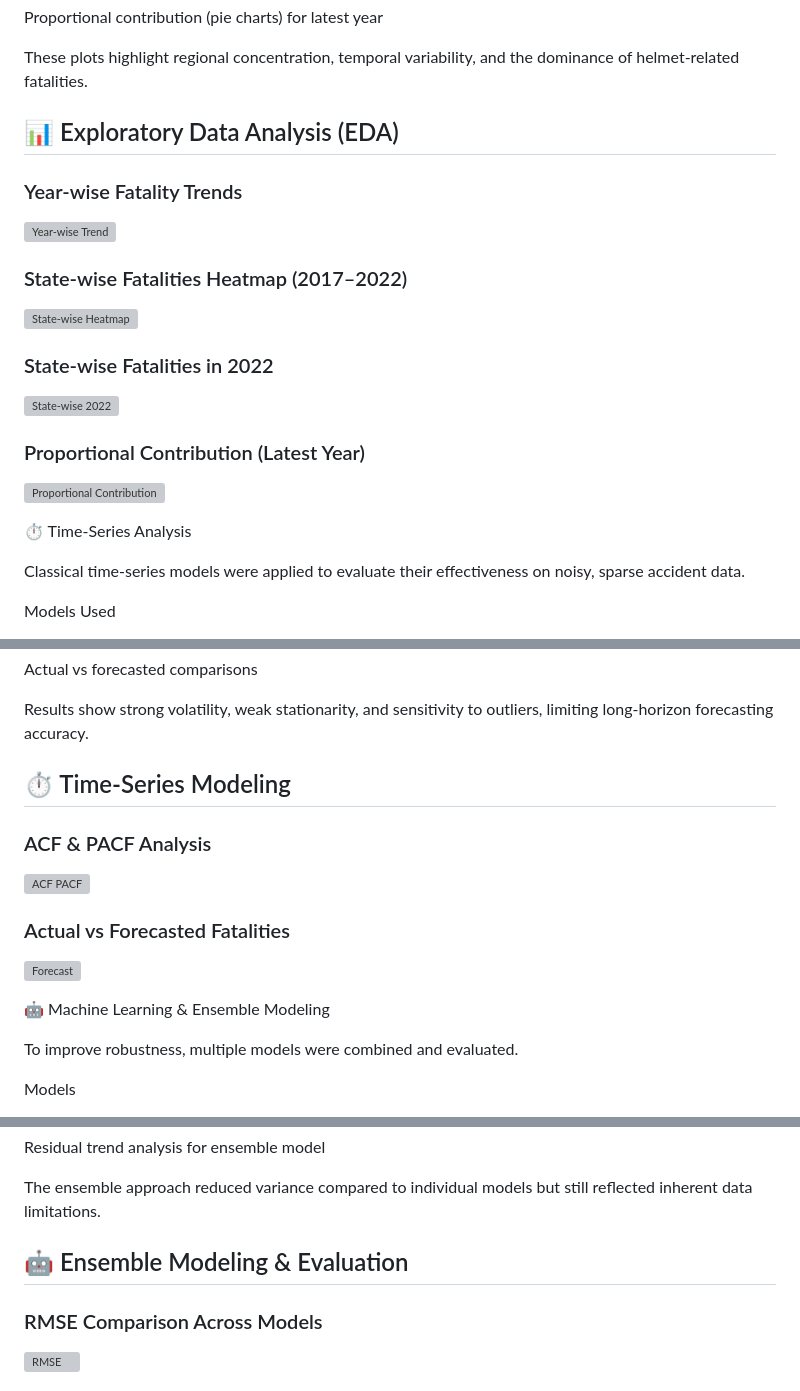
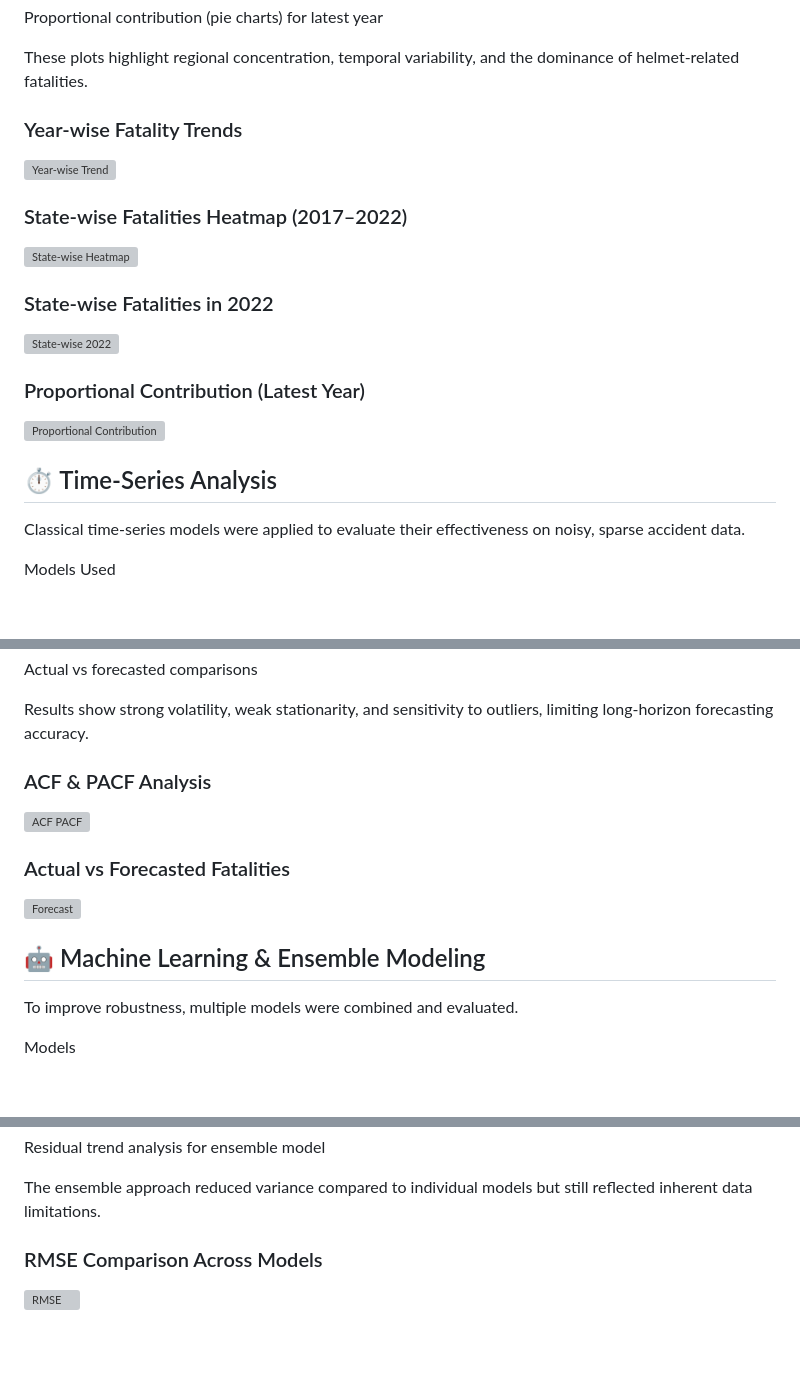
Before and after one commit to bhanu-codex/road-accident-fatality-analysis, a Markdown page: README.md, 3 parts joined by grey strips. GitHub-like rendering; blank space fills up the shorter version; grey boxes are pictures that could not be loaded.

Commit message:
Fix formatting and image links in README.md
Updated headings and image paths in README.md for consistency and clarity.

```diff
--- a/README.md
+++ b/README.md
@@ -62,6 +62,6 @@ Proportional contribution (pie charts) for latest year
 
 These plots highlight regional concentration, temporal variability, and the dominance of helmet-related fatalities.
 
-## 📊 Exploratory Data Analysis (EDA)
+
 
 ### Year-wise Fatality Trends
@@ -78,6 +78,7 @@ These plots highlight regional concentration, temporal variability, and the domi
 
 
-⏱️ Time-Series Analysis
+
+## ⏱️ Time-Series Analysis
 
 Classical time-series models were applied to evaluate their effectiveness on noisy, sparse accident data.
 
@@ -101,7 +102,7 @@ Actual vs forecasted comparisons
 
 Results show strong volatility, weak stationarity, and sensitivity to outliers, limiting long-horizon forecasting accuracy.
 
-## ⏱️ Time-Series Modeling
+
 
 ### ACF & PACF Analysis
 ![ACF PACF](results/plots/ts_acf_pacf.png)
@@ -110,7 +111,7 @@ Results show strong volatility, weak stationarity, and sensitivity to outliers,
 ![Forecast](results/plots/ts_actual_vs_forecast.png)
 
 
-🤖 Machine Learning & Ensemble Modeling
+## 🤖 Machine Learning & Ensemble Modeling
 
 To improve robustness, multiple models were combined and evaluated.
 
@@ -138,7 +139,6 @@ Residual trend analysis for ensemble model
 
 The ensemble approach reduced variance compared to individual models but still reflected inherent data limitations.
 
-## 🤖 Ensemble Modeling & Evaluation
 
 ### RMSE Comparison Across Models
 ![RMSE](results/plots/ensemble_rmse.png)
```
Also changed, not shown: other parts of README.md (+5 -5 lines).
